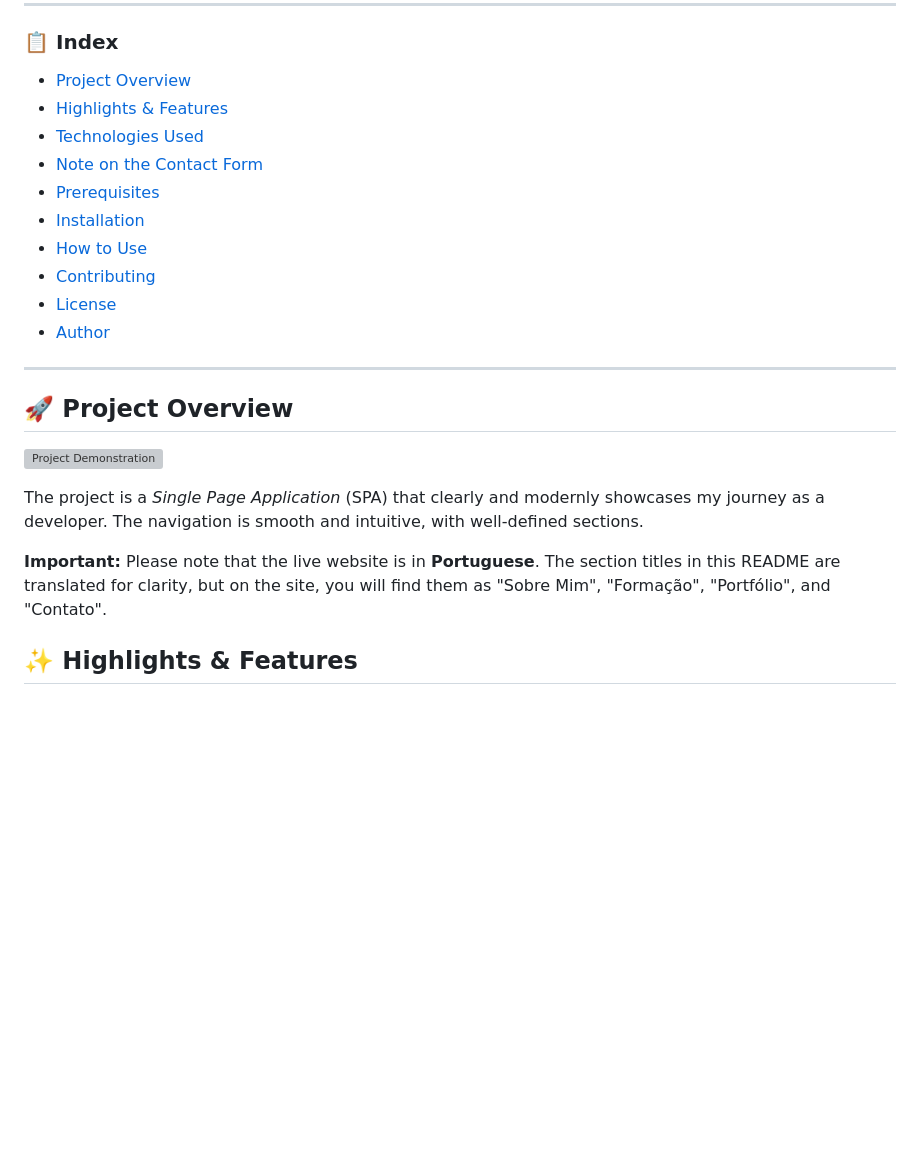
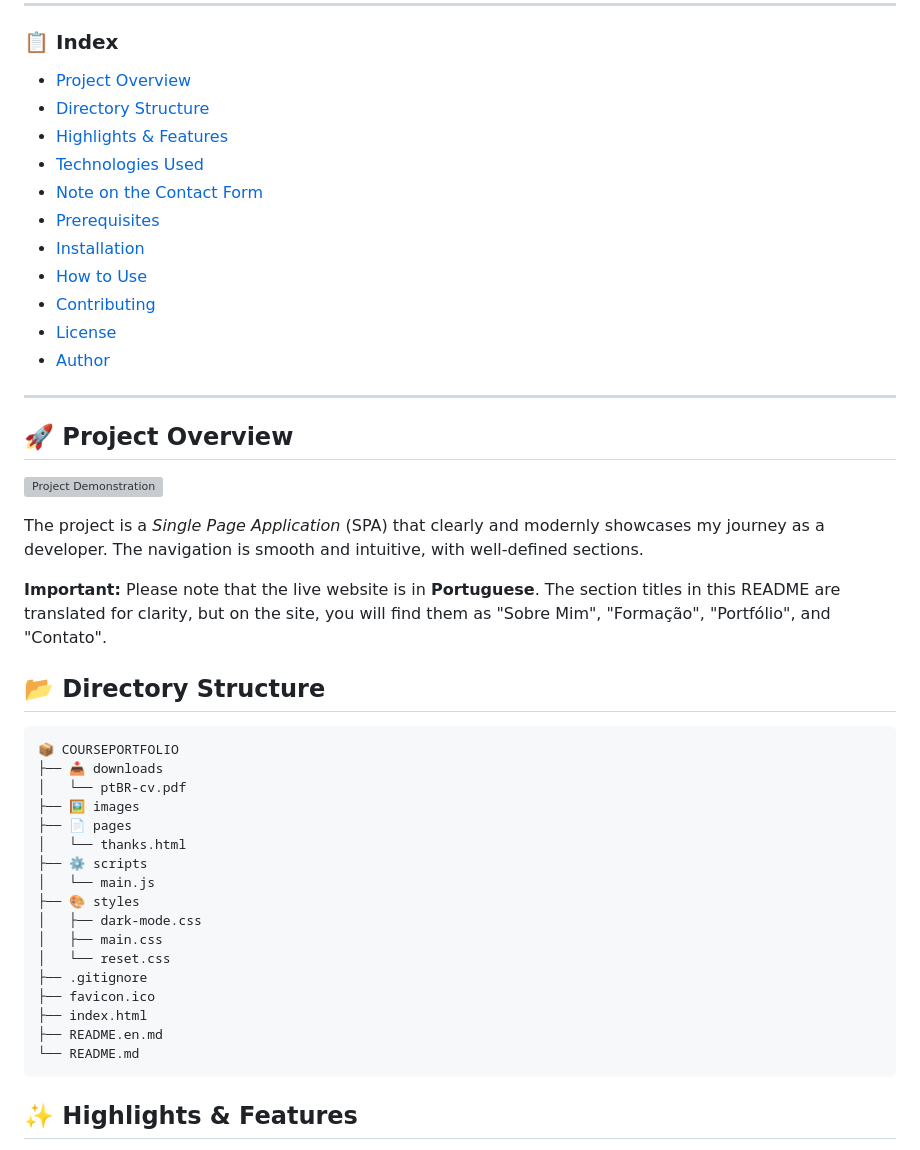
Before and after one commit to emellybmuniz/coursePortfolio, a Markdown page: README.en.md, the part around the change. GitHub-like rendering; blank space fills up the shorter version; grey boxes are pictures that could not be loaded.

````diff
--- a/README.en.md
+++ b/README.en.md
@@ -13,6 +13,7 @@ This is a personal portfolio project developed with **pure HTML, CSS, and JavaSc
 ---
 ### 📋 Index
 - [Project Overview](#-project-overview)
+- [Directory Structure](#-directory-structure)
 - [Highlights & Features](#-highlights--features)
 - [Technologies Used](#-technologies-used)
 - [Note on the Contact Form](#-note-on-the-contact-form)
@@ -24,14 +25,35 @@ This is a personal portfolio project developed with **pure HTML, CSS, and JavaSc
 - [Author](#-author)
 ---
 
+## 🚀 Project Overview
 
-## 🚀 Project Overview
 
 [![Project Demonstration](images/project-demo.gif)](https://emellybmuniz.github.io/coursePortfolio/)
 
 The project is a *Single Page Application* (SPA) that clearly and modernly showcases my journey as a developer. The navigation is smooth and intuitive, with well-defined sections.
 
 **Important:** Please note that the live website is in **Portuguese**. The section titles in this README are translated for clarity, but on the site, you will find them as "Sobre Mim", "Formação", "Portfólio", and "Contato".
+
+## 📂 Directory Structure
+```bash
+📦 COURSEPORTFOLIO
+├── 📥 downloads
+│   └── ptBR-cv.pdf
+├── 🖼️ images
+├── 📄 pages
+│   └── thanks.html
+├── ⚙️ scripts
+│   └── main.js
+├── 🎨 styles
+│   ├── dark-mode.css
+│   ├── main.css
+│   └── reset.css
+├── .gitignore
+├── favicon.ico
+├── index.html
+├── README.en.md
+└── README.md
+```
 
 ## ✨ Highlights & Features
 - **🎨 Responsive and Adaptive Design:** The interface adjusts perfectly to different screen sizes, from desktops to mobile devices.
````
Also changed, not shown: README.md (+22 -0 lines).
